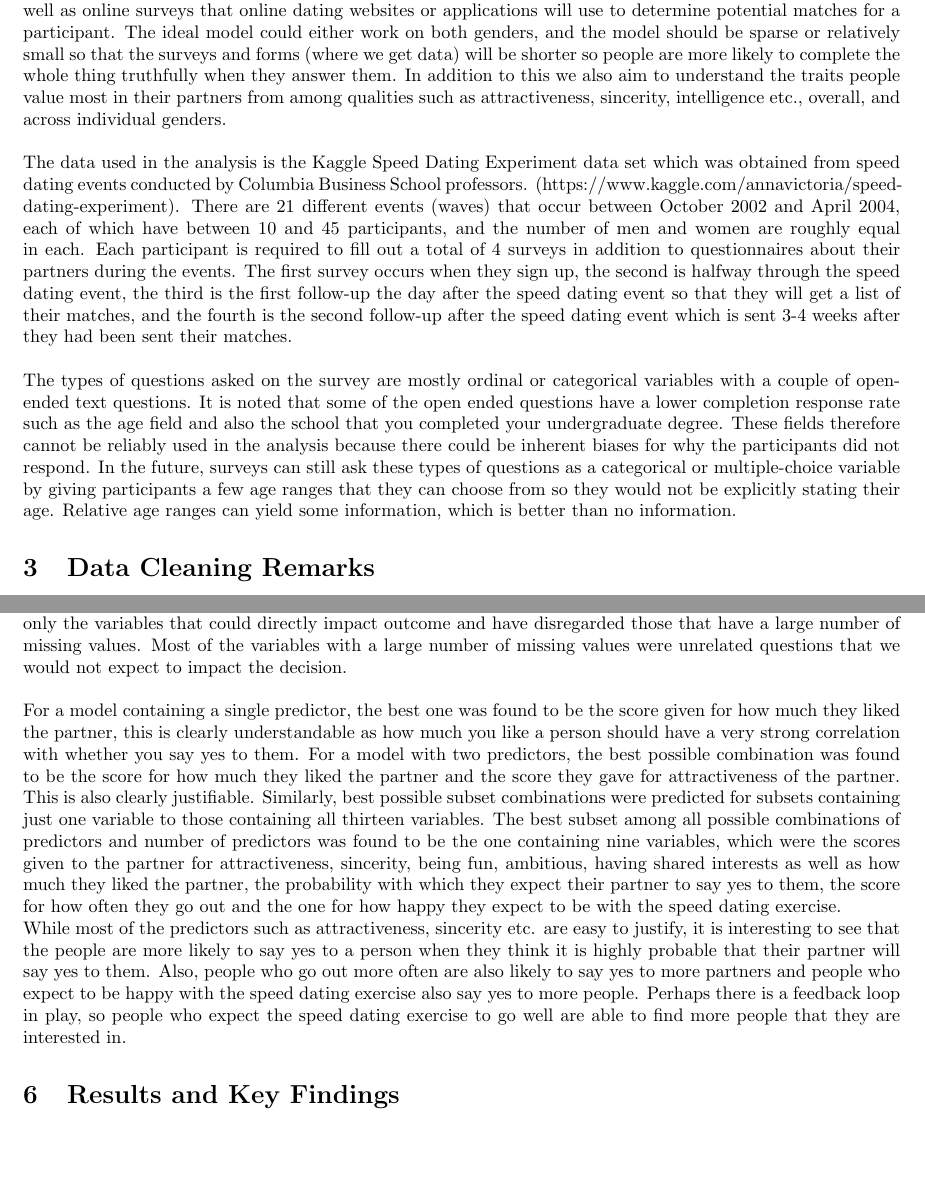
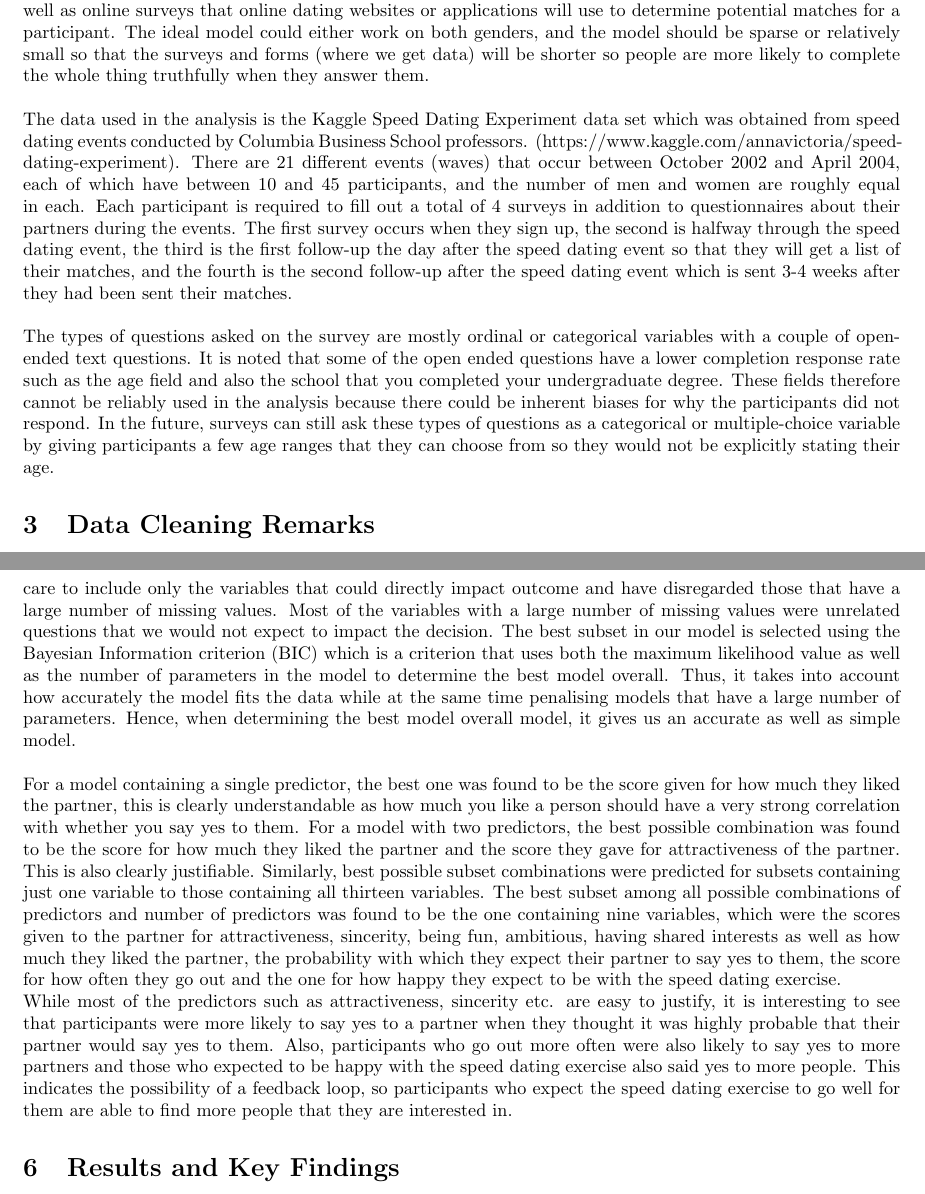
Before and after one commit to gloriadazevedo/ORIE4741_Project, a LaTeX document (final_report.tex): two parts of pages 1 and 4 of 4, joined at a grey line, cut so that both start at the same text, the shorter picture padded with empty space. Compiled offline with pdfLaTeX.

Commit message:
Update final_report.tex

```diff
--- a/final_report.tex
+++ b/final_report.tex
@@ -28,11 +28,11 @@
 
 \section{Introduction}
 %Problem:
-The main goal of this analysis is to develop a model that predicts whether or not two people (a male and a female) will be attracted to one another.  In addition, we also want to find strong predictors of compatibility.  These predictors can be traits that a person has, activities that they enjoy, or how important is religion to the participant and their partner.  Some obvious applications for this model will be future speed dating events as well as online surveys that online dating websites or applications will use to determine potential matches for a participant. The ideal model could either work on both genders, and the model should be sparse or relatively small so that the surveys and forms (where we get data) will be shorter so people are more likely to complete the whole thing truthfully when they answer them. In addition to this we also aim to understand the traits people value most in their partners from among qualities such as attractiveness, sincerity, intelligence etc., overall, and across individual genders.\\
+The main goal of this analysis is to develop a model that predicts whether or not two people (a male and a female) will be attracted to one another.  In addition, we also want to find strong predictors of compatibility.  These predictors can be traits that a person has, activities that they enjoy, or how important is religion to the participant and their partner.  Some obvious applications for this model will be future speed dating events as well as online surveys that online dating websites or applications will use to determine potential matches for a participant. The ideal model could either work on both genders, and the model should be sparse or relatively small so that the surveys and forms (where we get data) will be shorter so people are more likely to complete the whole thing truthfully when they answer them.\\
 \null\\
 The data used in the analysis is the Kaggle Speed Dating Experiment data set which was obtained from speed dating events conducted by Columbia Business School professors.  (https://www.kaggle.com/annavictoria/speed-dating-experiment). There are 21 different events (waves) that occur between October 2002 and April 2004, each of which have between 10 and 45 participants, and the number of men and women are roughly equal in each.  Each participant is required to fill out a total of 4 surveys in addition to questionnaires about their partners during the events.  The first survey occurs when they sign up, the second is halfway through the speed dating event, the third is the first follow-up the day after the speed dating event so that they will get a list of their matches, and the fourth is the second follow-up after the speed dating event which is sent 3-4 weeks after they had been sent their matches. \\
 \null\\
-The types of questions asked on the survey are mostly ordinal or categorical variables with a couple of open-ended text questions.  It is noted that some of the open ended questions have a lower completion response rate such as the age field and also the school that you completed your undergraduate degree.  These fields therefore cannot be reliably used in the analysis because there could be inherent biases for why the participants did not respond. In the future, surveys can still ask these types of questions as a categorical or multiple-choice variable by giving participants a few age ranges that they can choose from so they would not be explicitly stating their age.  Relative age ranges can yield some information, which is better than no information.
+The types of questions asked on the survey are mostly ordinal or categorical variables with a couple of open-ended text questions.  It is noted that some of the open ended questions have a lower completion response rate such as the age field and also the school that you completed your undergraduate degree.  These fields therefore cannot be reliably used in the analysis because there could be inherent biases for why the participants did not respond. In the future, surveys can still ask these types of questions as a categorical or multiple-choice variable by giving participants a few age ranges that they can choose from so they would not be explicitly stating their age.
 %
 \section{Data Cleaning Remarks}
 During the following report we will take on the convention that a ``participant" is the person filling out the survey and the ``partner" is the person they interact with during that particular round of the speed dating wave.  When scraping data and analyzing the coefficients of the predictors in the model, we choose the participant to be female and the partner is male, so that the data is not double counted.  All females have interacted with each male once and vice versa so this is not a problem as there is only one incident of a person not completing her initial surveys.\\
@@ -74,11 +74,11 @@ This method of reassigning or imputing may cause some bias in the data so we do
 \null\\
 Initial trials of KNN showed that a few number of nearest neighbors to implement KNN is too flexible and we have a high misclassification rate.  More tests are done to lower this number by increasing the number of nearest neighbors used and also using less fields in the algorithm.
 \subsection{Best subset selection}
-We have also implemented the best subset selection model, which studies all combinations of predictors for a given number of maximum predictors allowed in the model to determine the best possible combination. For this analysis we have used the previously studied variables such as scores given to a partner on the basis of attractiveness, sincerity, intelligence, being fun, ambitious and having shared interests, as well as other variables such as how much they liked the partner, the probability with which they think their partner will say yes to them, how happy they expect to be with the speed dating exercise, how often they go out (to see if extroverted behavior correlates with saying yes to more people), their goal behind attending the speed dating exercise, whether they have met the partner before and how often they go on dates. We have taken care to include only the variables that could directly impact outcome and have disregarded those that have a large number of missing values. Most of the variables with a large number of missing values were unrelated questions that we would not expect to impact the decision. \\
+We have also implemented the best subset selection model using exhaustive search, which studies all combinations of predictors for a given number of maximum predictors allowed in the model to determine the best possible combination. For this analysis we have used the previously studied variables such as scores given to a partner on the basis of attractiveness, sincerity, intelligence, being fun, ambitious and having shared interests, as well as other variables such as how much they liked the partner, the probability with which they think their partner will say yes to them, how happy they expect to be with the speed dating exercise, how often they go out (to see if extroverted behavior correlates with saying yes to more people), their goal behind attending the speed dating exercise, whether they have met the partner before and how often they go on dates. We have taken care to include only the variables that could directly impact outcome and have disregarded those that have a large number of missing values. Most of the variables with a large number of missing values were unrelated questions that we would not expect to impact the decision. The best subset in our model is selected using the Bayesian Information criterion (BIC) which is a criterion that uses both the maximum likelihood value as well as the number of parameters in the model to determine the best model overall. Thus, it takes into account how accurately the model fits the data while at the same time penalising models that have a large number of parameters. Hence, when determining the best model overall model, it gives us an accurate as well as simple model.\\
 \null\\
 For a model containing a single predictor, the best one was found to be the score given for how much they liked the partner, this is clearly understandable as how much you like a person should have a very strong correlation with whether you say yes to them. For a model with two predictors, the best possible combination was found to be the score for how much they liked the partner and the score they gave for attractiveness of the partner. This is also clearly justifiable. Similarly, best possible subset combinations were predicted for subsets containing just one variable to those containing all thirteen variables. The best subset among all possible combinations of predictors and number of predictors was found to be the one containing nine variables, which were the scores given to the partner for attractiveness, sincerity, being fun, ambitious, having shared interests as well as how much they liked the partner, the probability with which they expect their partner to say yes to them, the score for how often they go out and the one for how happy they expect to be with the speed dating exercise.
 \null\\
-While most of the predictors such as attractiveness, sincerity etc. are easy to justify, it is interesting to see that the people are more likely to say yes to a person when they think it is highly probable that their partner will say yes to them. Also, people who go out more often are also likely to say yes to more partners and people who expect to be happy with the speed dating exercise also say yes to more people. Perhaps there is a feedback loop in play, so people who expect the speed dating exercise to go well are able to find more people that they are interested in.
+While most of the predictors such as attractiveness, sincerity etc. are easy to justify, it is interesting to see that participants were more likely to say yes to a partner when they thought it was highly probable that their partner would say yes to them. Also, participants who go out more often were also likely to say yes to more partners and those who expected to be happy with the speed dating exercise also said yes to more people. This indicates the possibility of a feedback loop, so participants who expect the speed dating exercise to go well for them are able to find more people that they are interested in.
 %
 \section{Results and Key Findings}
 
```
Also changed, not shown: final_report.tex (2 more changed lines).
